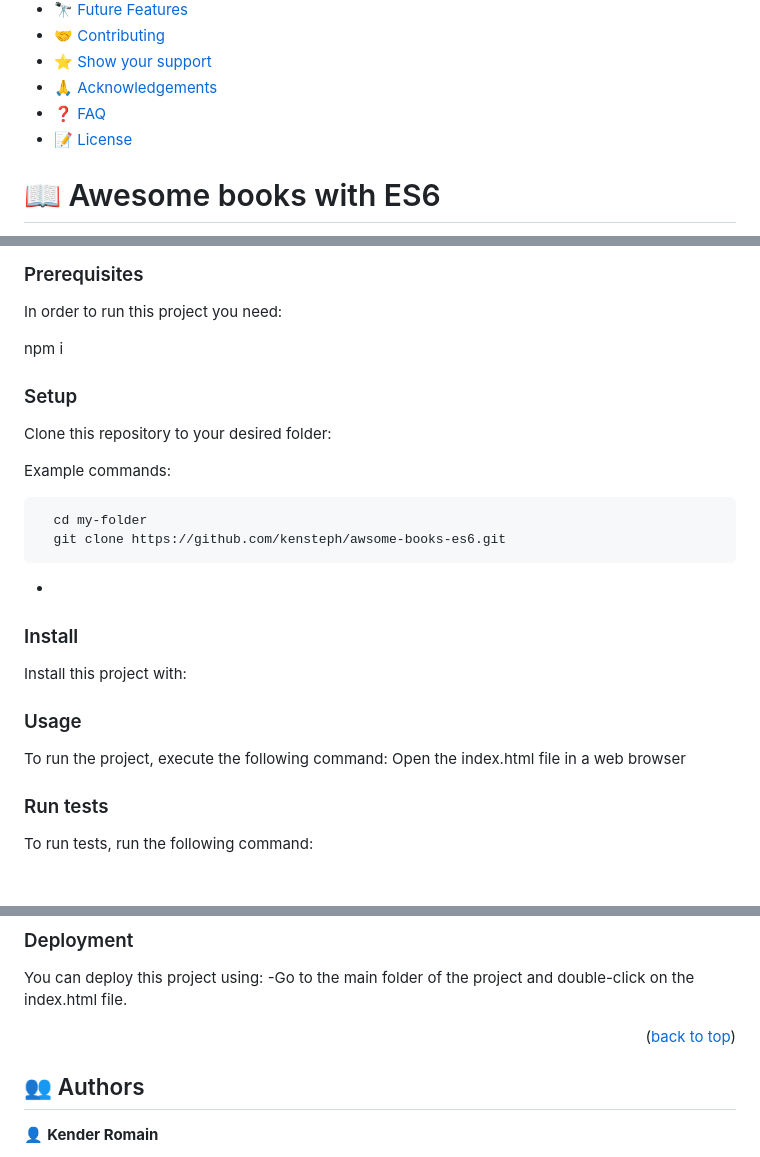
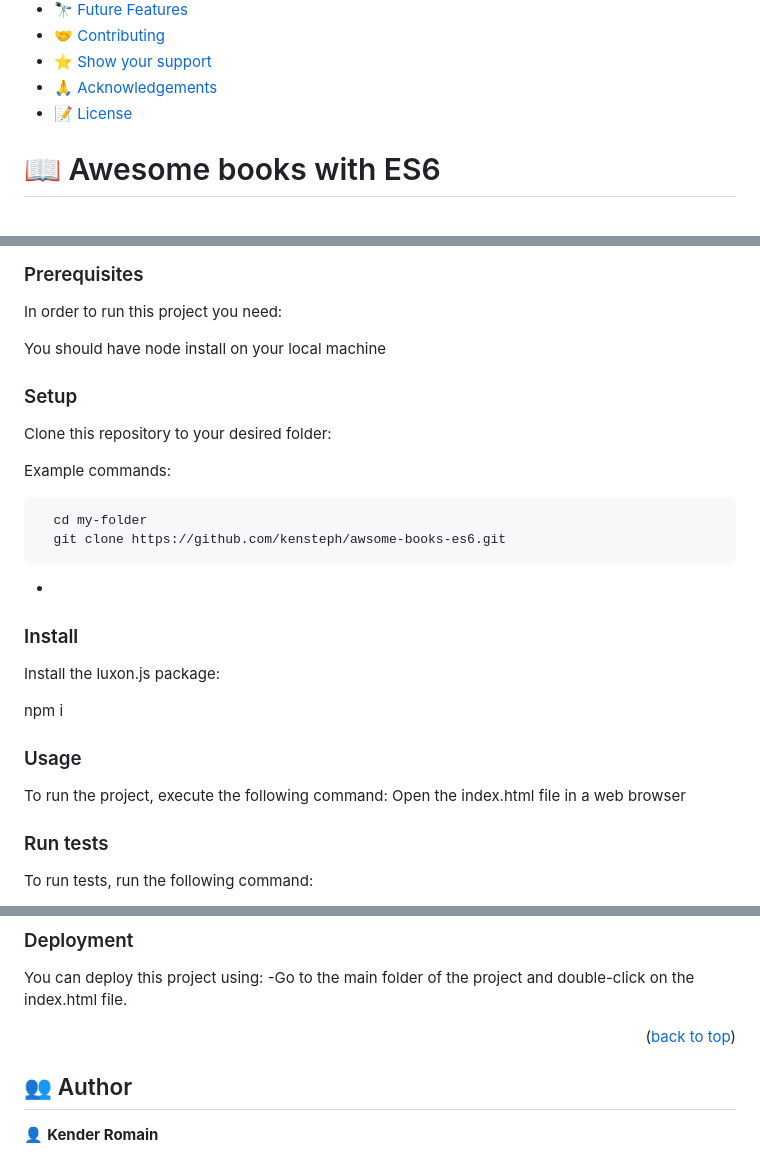
Before and after one commit to kensteph/awsome-books-es6, a Markdown page: README.md, 3 parts joined by grey strips. GitHub-like rendering; blank space fills up the shorter version.

Commit message:
Change the README.md file according to the previous reviewer

````diff
--- a/README.md
+++ b/README.md
@@ -22,7 +22,6 @@
 - [🤝 Contributing](#contributing)
 - [⭐️ Show your support](#support)
 - [🙏 Acknowledgements](#acknowledgements)
-- [❓ FAQ](#faq)
 - [📝 License](#license)
 
 <!-- PROJECT DESCRIPTION -->
@@ -90,7 +89,7 @@ To get a local copy up and running, follow these steps.
 
 In order to run this project you need:
 
-npm i
+You should have node install on your local machine
 
 ### Setup
 
@@ -107,29 +106,14 @@ Example commands:
 
 ### Install
 
-Install this project with:
+Install the luxon.js package:
 
-<!--
-Example command:
-
-```sh
-  cd my-project
-  gem install
-```
---->
+npm i
 
 ### Usage
 
 To run the project, execute the following command:
 Open the index.html file in a web browser
-
-<!--
-Example command:
-
-```sh
-  rails server
-```
---->
 
 ### Run tests
 
@@ -160,19 +144,11 @@ To run the ESLint linter
 You can deploy this project using:
 -Go to the main folder of the project and double-click on the index.html file.
 
-<!--
-Example:
-
-```sh
-
-```
- -->
-
 <p align="right">(<a href="#readme-top">back to top</a>)</p>
 
 <!-- AUTHORS -->
 
-## 👥 Authors <a name="authors"></a>
+## 👥 Author <a name="authors"></a>
 👤 **Kender Romain**
 
 - GitHub: [@Kensteph](https://github.com/kensteph)
````
